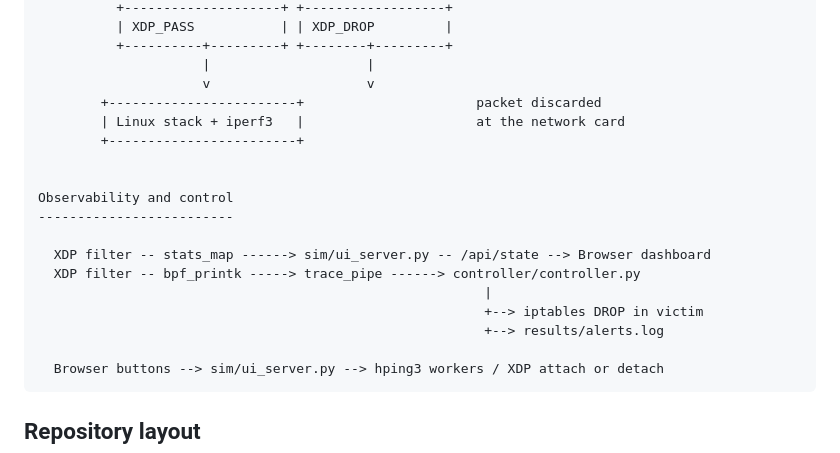
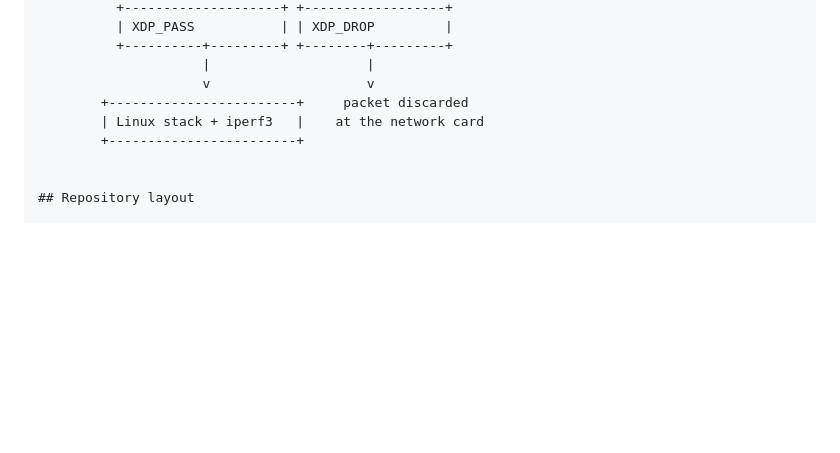
Before and after one commit to Ejajaka/computer-networks-project, a Markdown page: README.md, the part around the change. GitHub-like rendering; blank space fills up the shorter version.

````diff
--- a/README.md
+++ b/README.md
@@ -73,22 +73,10 @@ Measurements were taken in the local Docker testbed with `hping3` floods and
           +----------+---------+ +--------+---------+
                      |                    |
                      v                    v
-        +------------------------+                      packet discarded
-        | Linux stack + iperf3   |                      at the network card
+        +------------------------+     packet discarded
+        | Linux stack + iperf3   |    at the network card
         +------------------------+
 
-
-Observability and control
--------------------------
-
-  XDP filter -- stats_map ------> sim/ui_server.py -- /api/state --> Browser dashboard
-  XDP filter -- bpf_printk -----> trace_pipe ------> controller/controller.py
-                                                         |
-                                                         +--> iptables DROP in victim
-                                                         +--> results/alerts.log
-
-  Browser buttons --> sim/ui_server.py --> hping3 workers / XDP attach or detach
-```
 
 ## Repository layout
 
````
